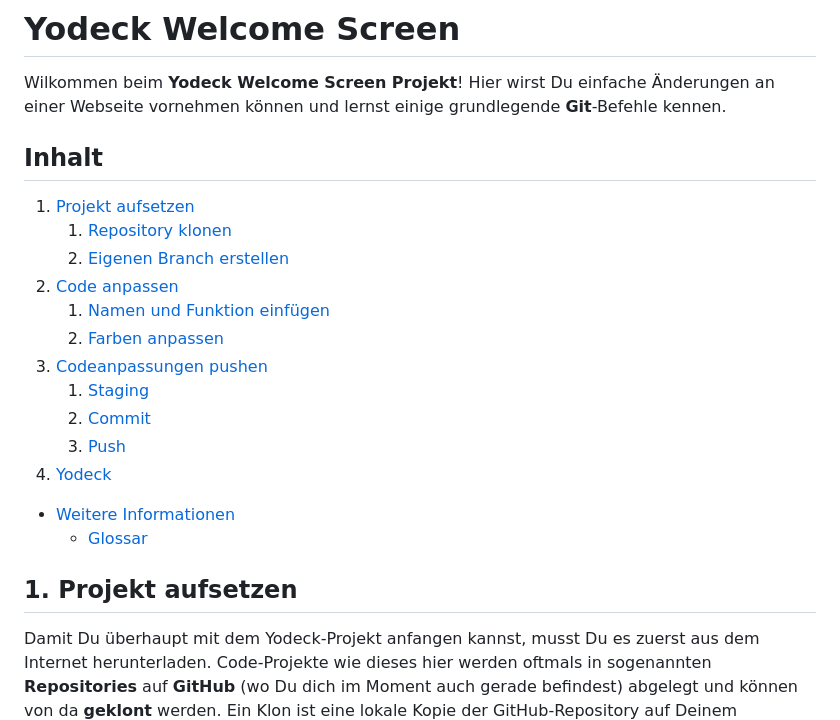
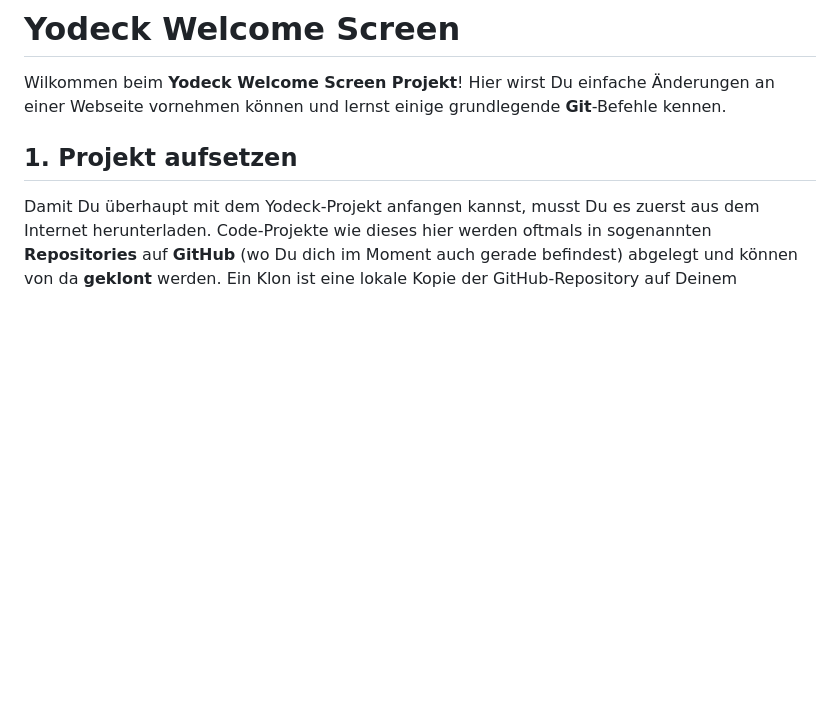
Before and after one commit to espas-bi-it-edu/yodeck-welcome-screen, a Markdown page: Anleitung.md, the part around the change. Drawn GitHub-style; blank space fills up the shorter version.

Commit message:
Table of Contents removed

```diff
--- a/Anleitung.md
+++ b/Anleitung.md
@@ -1,23 +1,6 @@
 # Yodeck Welcome Screen
 
 Wilkommen beim **Yodeck Welcome Screen Projekt**! Hier wirst Du einfache Änderungen an einer Webseite vornehmen können und lernst einige grundlegende **Git**-Befehle kennen.
-
-## Inhalt
-
-1. [Projekt aufsetzen](#1-projekt-aufsetzen)
-    1. [Repository klonen](#11-repository-klonen)
-    2. [Eigenen Branch erstellen](#12-eigenen-branch-erstellen)
-2. [Code anpassen](#2-code-anpassen)
-    1. [Namen und Funktion einfügen](#21-namen-und-funktion-einfügen)
-    2. [Farben anpassen](#22-farben-anpassen)
-3. [Codeanpassungen pushen](#3-codeanpassungen-pushen)
-    1. [Staging](#31-staging)
-    2. [Commit](#32-commit)
-    3. [Push](#33-push)
-4. [Yodeck](#4-yodeck)
-
-* [Weitere Informationen](#weitere-informationen)
-  * [Glossar](#glossar)
 
 ## 1. Projekt aufsetzen
 
```
